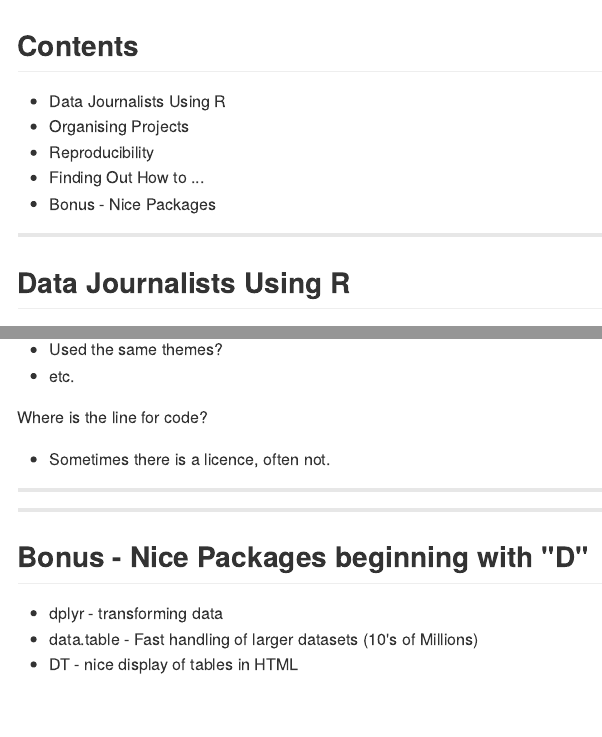
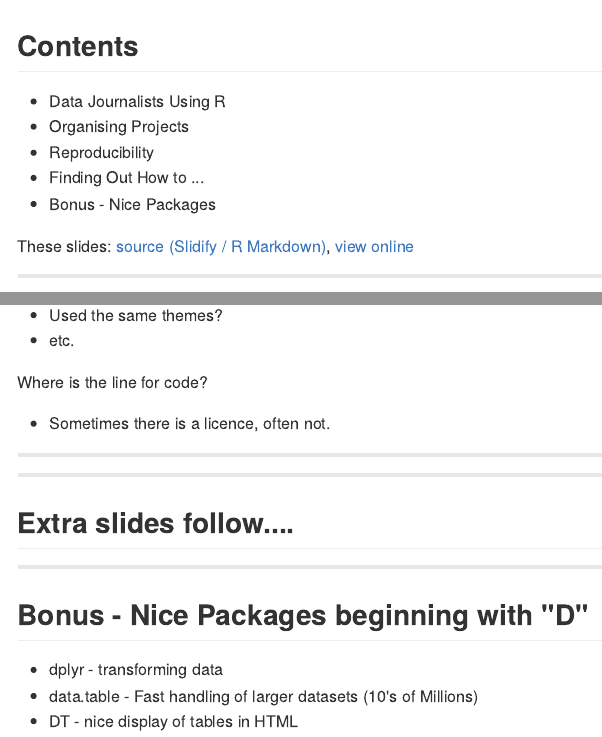
Before and after one commit to AndyPryke/DataJournalismShortTalk, an R Markdown document (index.Rmd): the page in a window 1100 px wide, from its top, and a second part further down, joined at a grey line. The pictures show the output file index.md that the author committed with the source, drawn offline in the style of GitHub.

Commit message:
Added links to Slide github repository

```diff
--- a/index.Rmd
+++ b/index.Rmd
@@ -23,6 +23,9 @@ knit        : slidify::knit2slides
    * Reproducibility
    * Finding Out How to ...
    * Bonus - Nice Packages
+
+These slides: [source (Slidify / R Markdown)](https://github.com/AndyPryke/DataJournalismShortTalk),
+[view online](https://andypryke.github.io/DataJournalismShortTalk/)
 
 ---
 
@@ -166,12 +169,17 @@ Where is the line for code?
 
 ---
 
+## Extra slides follow....
+
+---
+
 ## Bonus - Nice Packages beginning with "D"
    * dplyr - transforming data
    * data.table - Fast handling of larger datasets (10's of Millions)
    * DT - nice display of tables in HTML
 
 ---
+
 
 ---
 
```
Also changed, not shown: index.html, index.md.
